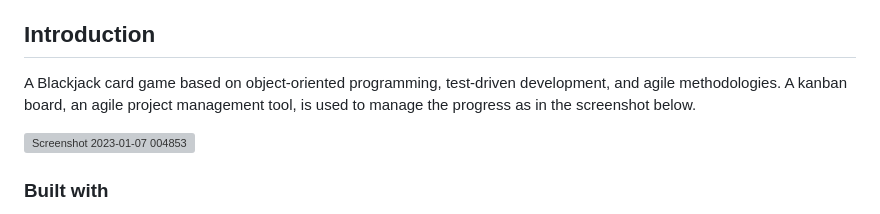
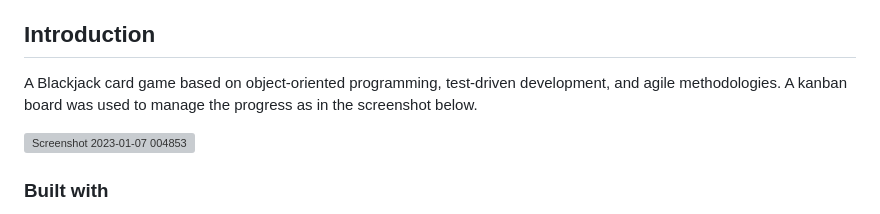
Before and after one commit to jpark0224/card-game, a Markdown page: README.md, the part around the change. Drawn GitHub-style; grey boxes are pictures that could not be loaded.

Commit message:
Update the introduction of README.md

```diff
--- a/README.md
+++ b/README.md
@@ -15,7 +15,7 @@
 ## Introduction
 
 A Blackjack card game based on object-oriented programming, test-driven development, and agile methodologies.
-A kanban board, an agile project management tool, is used to manage the progress as in the screenshot below.
+A kanban board was used to manage the progress as in the screenshot below.
 
 ![Screenshot 2023-01-07 004853](https://user-images.githubusercontent.com/86682774/211225096-2a79ecba-0713-4ff2-b180-60055fa7bb3a.png)
 
```
